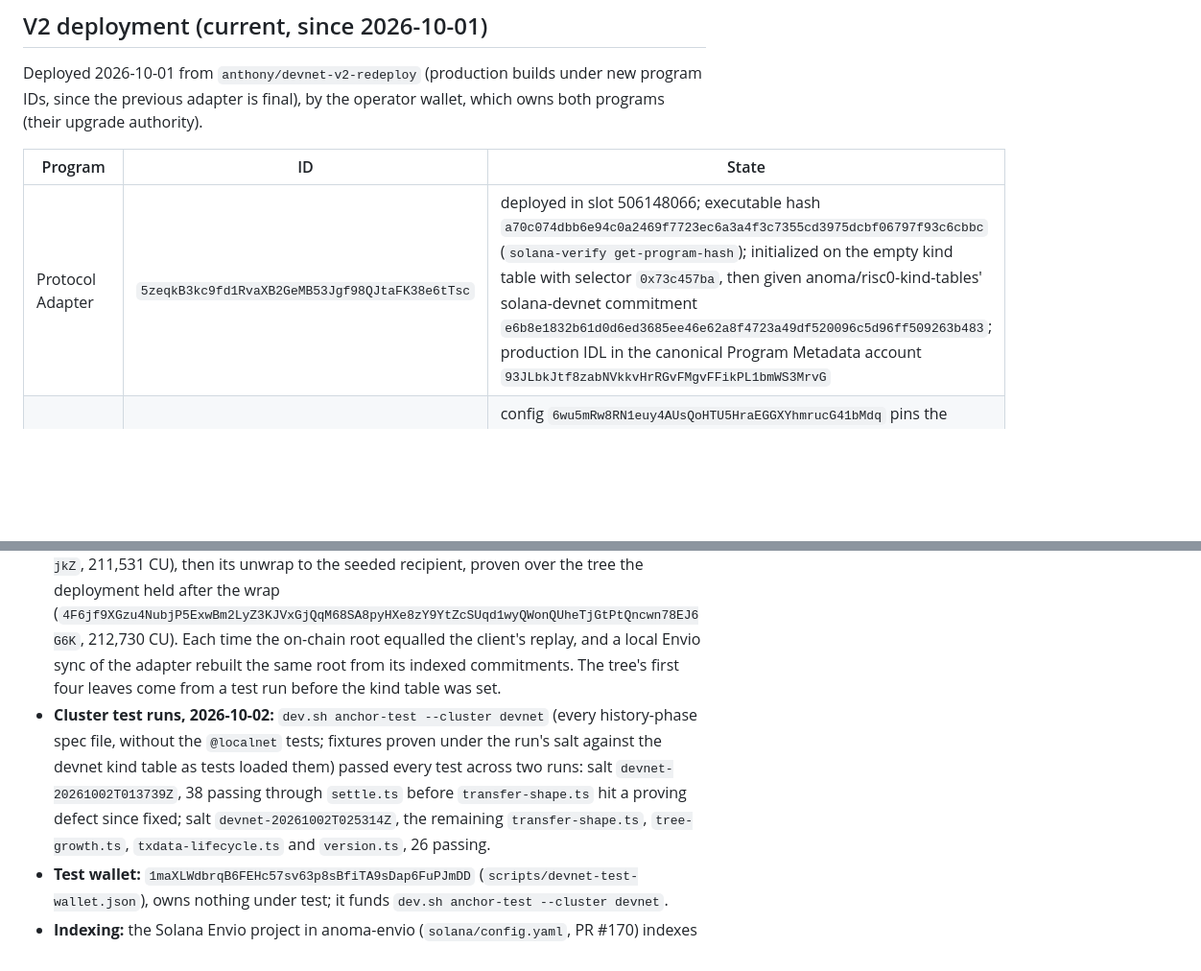
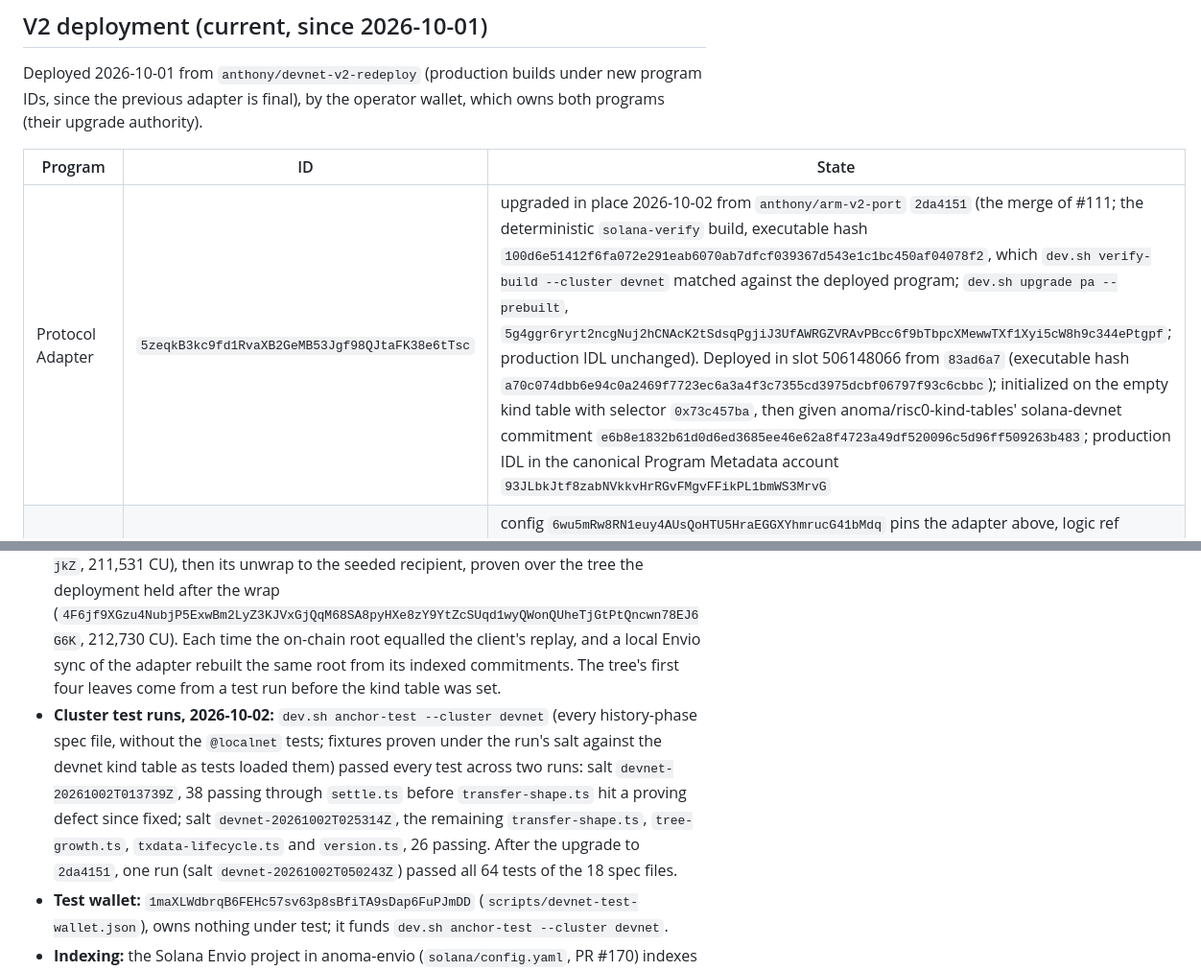
Before and after one commit to anoma/solana-protocol-adapter, a Markdown page: solana-pa-prototype/docs/DEVNET_DEPLOYMENT.md, 2 parts joined by grey strips. Shown at 96% size. Rendered like a GitHub page; blank space fills up the shorter version.

Commit message:
docs: devnet adapter upgraded to 2da4151's deterministic build; cluster run passes
Co-Authored-By: Claude Opus 5.5 <noreply@anthropic.com>

```diff
--- a/solana-pa-prototype/docs/DEVNET_DEPLOYMENT.md
+++ b/solana-pa-prototype/docs/DEVNET_DEPLOYMENT.md
@@ -10,14 +10,14 @@ Deployed 2026-10-01 from `anthony/devnet-v2-redeploy` (production builds under n
 
 | Program | ID | State |
 |---|---|---|
-| Protocol Adapter | `5zeqkB3kc9fd1RvaXB2GeMB53Jgf98QJtaFK38e6tTsc` | deployed in slot 506148066; executable hash `a70c074dbb6e94c0a2469f7723ec6a3a4f3c7355cd3975dcbf06797f93c6cbbc` (`solana-verify get-program-hash`); initialized on the empty kind table with selector `0x73c457ba`, then given anoma/risc0-kind-tables' solana-devnet commitment `e6b8e1832b61d0d6ed3685ee46e62a8f4723a49df520096c5d96ff509263b483`; production IDL in the canonical Program Metadata account `93JLbkJtf8zabNVkkvHrRGvFMgvFFikPL1bmWS3MrvG` |
+| Protocol Adapter | `5zeqkB3kc9fd1RvaXB2GeMB53Jgf98QJtaFK38e6tTsc` | upgraded in place 2026-10-02 from `anthony/arm-v2-port` `2da4151` (the merge of #111; the deterministic `solana-verify` build, executable hash `100d6e51412f6fa072e291eab6070ab7dfcf039367d543e1c1bc450af04078f2`, which `dev.sh verify-build --cluster devnet` matched against the deployed program; `dev.sh upgrade pa --prebuilt`, `5g4ggr6ryrt2ncgNuj2hCNAcK2tSdsqPgjiJ3UfAWRGZVRAvPBcc6f9bTbpcXMewwTXf1Xyi5cW8h9c344ePtgpf`; production IDL unchanged). Deployed in slot 506148066 from `83ad6a7` (executable hash `a70c074dbb6e94c0a2469f7723ec6a3a4f3c7355cd3975dcbf06797f93c6cbbc`); initialized on the empty kind table with selector `0x73c457ba`, then given anoma/risc0-kind-tables' solana-devnet commitment `e6b8e1832b61d0d6ed3685ee46e62a8f4723a49df520096c5d96ff509263b483`; production IDL in the canonical Program Metadata account `93JLbkJtf8zabNVkkvHrRGvFMgvFFikPL1bmWS3MrvG` |
 | SPL Token Forwarder | `BsfuXpxw8oCmZXnYijyQkUYNcCnuskFZbYizmWLnpSU7` | config `6wu5mRw8RN1euy4AUsQoHTU5HraEGGXYhmrucG41bMdq` pins the adapter above, logic ref `179ebea4903d61c69dbdaba15db26e9726f7d7fb39098a6a2c0f94be854295c6` (anoma/anomapay-solana-resource `f550cac`) and the operator wallet as emergency committee; escrow authority `G78SQtzYuo4YKDEECzh25rckXeJFjLMXy44iWKKG5rDG`, its test-mint escrow `Buty3Mj9ZRZ76ZZ4Y3ZmtGdJpgoZcxitRdHRuCJrBG9e` |
 | Block Time Forwarder | `3mesRGxMv9wRB1xp7X4uxbf7GwnQC9PpHSJyCzcXwrsf` | deployed (stateless); the batch fixtures call it |
 
 - **PAState PDA:** `FDc54YoiWpSJqxTB3f4PWuoZGUXXfyDUSzT1oKqmVdZ7`; event authority `5ZycgCWUwuJzmVnvxtsTcb4C7Zjh8y66XcpPpwreZDRM`.
 - **Settlement lookup table:** `4UFsq2ks2DcC29ErmEeHxqXWKLRWo26vs4W65S89bpWn`, authority the operator wallet, with the test mint `9EHEFzyuY7sZEzTVm7C3uMkNZFMgm5ZeWjGjirZ3MVfr`'s escrow accounts. Shipped as `SETTLE_LOOKUP_TABLE` in anoma-pa-solana-client.
 - **Exercised 2026-10-01 by anoma-pa-solana-client's settle-fixture:** a wrap of 100 test tokens proven against the devnet kind table (`5qTDwqjiju33MefTAhEnVUyacLKvtC6524B6wvNHxEzGLZJc8Xfb9rnurEEDWrqzJQEWgkvuw1BrZcNtaeJexjkZ`, 211,531 CU), then its unwrap to the seeded recipient, proven over the tree the deployment held after the wrap (`4F6jf9XGzu4NubjP5ExwBm2LyZ3KJVxGjQqM68SA8pyHXe8zY9YtZcSUqd1wyQWonQUheTjGtPtQncwn78EJ6G6K`, 212,730 CU). Each time the on-chain root equalled the client's replay, and a local Envio sync of the adapter rebuilt the same root from its indexed commitments. The tree's first four leaves come from a test run before the kind table was set.
-- **Cluster test runs, 2026-10-02:** `dev.sh anchor-test --cluster devnet` (every history-phase spec file, without the `@localnet` tests; fixtures proven under the run's salt against the devnet kind table as tests loaded them) passed every test across two runs: salt `devnet-20261002T013739Z`, 38 passing through `settle.ts` before `transfer-shape.ts` hit a proving defect since fixed; salt `devnet-20261002T025314Z`, the remaining `transfer-shape.ts`, `tree-growth.ts`, `txdata-lifecycle.ts` and `version.ts`, 26 passing.
+- **Cluster test runs, 2026-10-02:** `dev.sh anchor-test --cluster devnet` (every history-phase spec file, without the `@localnet` tests; fixtures proven under the run's salt against the devnet kind table as tests loaded them) passed every test across two runs: salt `devnet-20261002T013739Z`, 38 passing through `settle.ts` before `transfer-shape.ts` hit a proving defect since fixed; salt `devnet-20261002T025314Z`, the remaining `transfer-shape.ts`, `tree-growth.ts`, `txdata-lifecycle.ts` and `version.ts`, 26 passing. After the upgrade to `2da4151`, one run (salt `devnet-20261002T050243Z`) passed all 64 tests of the 18 spec files.
 - **Test wallet:** `1maXLWdbrqB6FEHc57sv63p8sBfiTA9sDap6FuPJmDD` (`scripts/devnet-test-wallet.json`), owns nothing under test; it funds `dev.sh anchor-test --cluster devnet`.
 - **Indexing:** the Solana Envio project in anoma-envio (`solana/config.yaml`, PR #170) indexes this program from slot 506148066.
 
```
Also changed, not shown: other parts of solana-pa-prototype/docs/DEVNET_DEPLOYMENT.md (+1 -1 lines).
